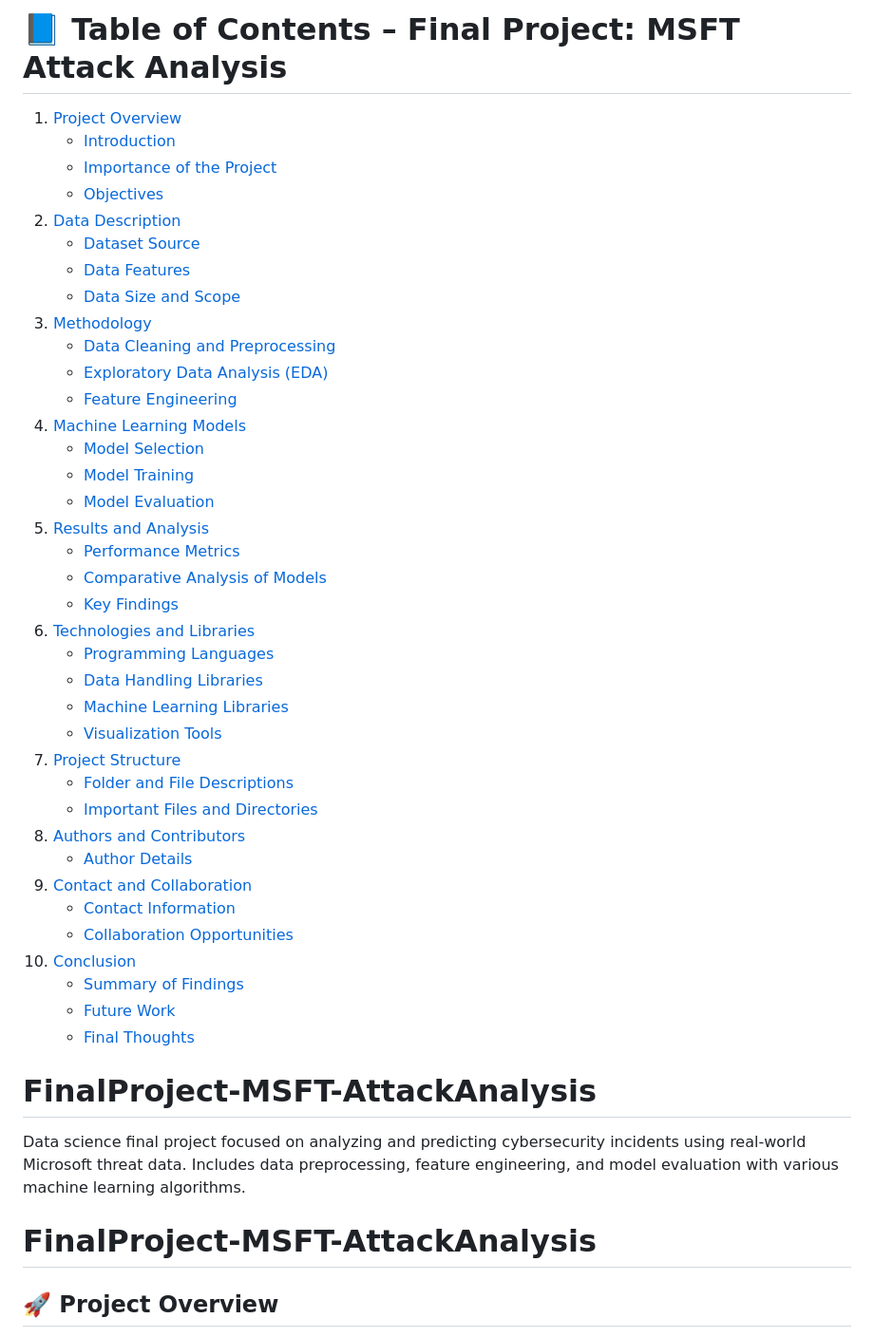
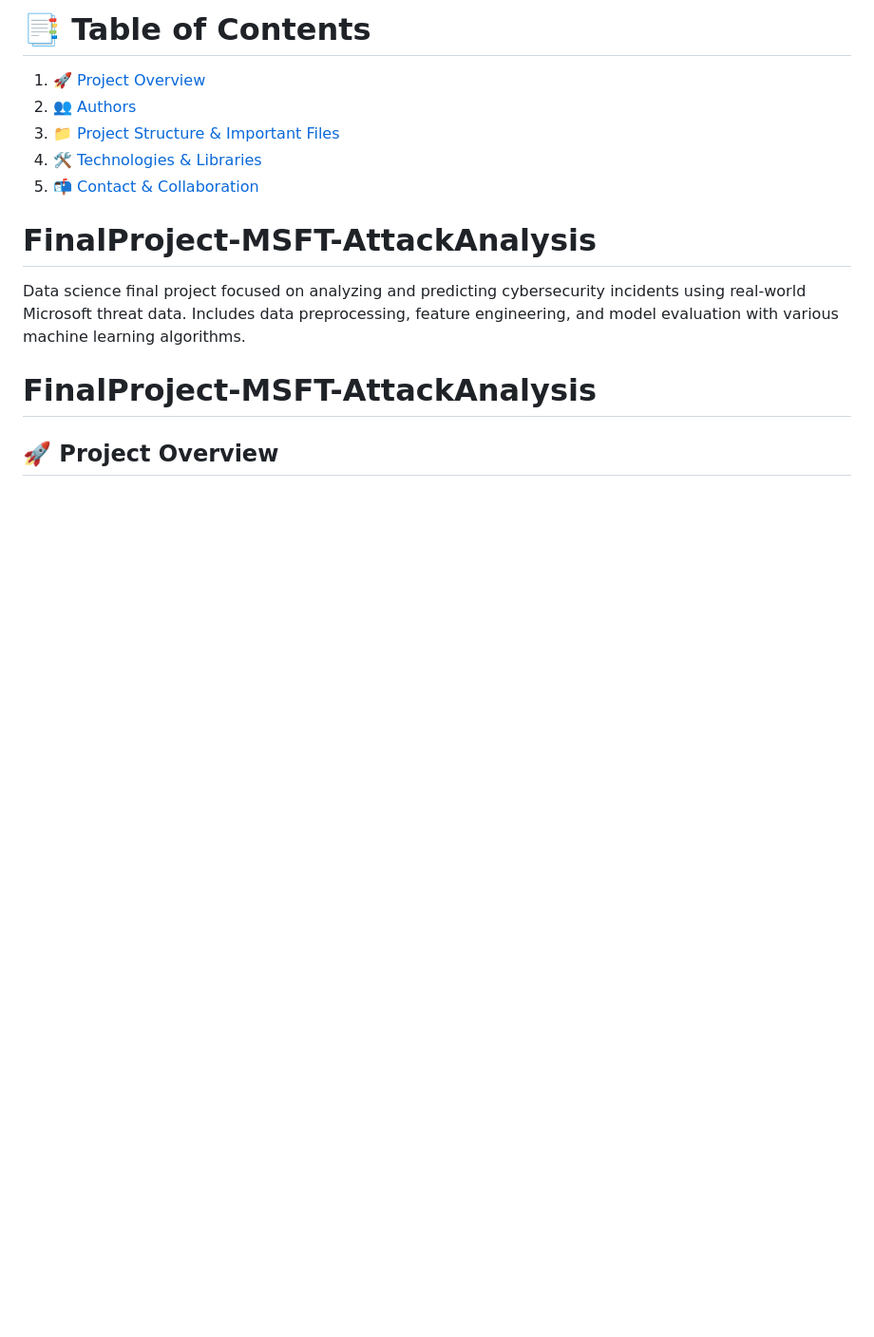
Before and after one commit to ss331144/FinalProject-MSFT-AttackAnalysis, a Markdown page: README.md, the part around the change. Shown at 95% size. Drawn GitHub-style; blank space fills up the shorter version.

```diff
--- a/README.md
+++ b/README.md
@@ -1,42 +1,11 @@
-# 📘 Table of Contents – Final Project: MSFT Attack Analysis
+# 📑 Table of Contents
 
-1. [Project Overview](#1-project-overview)
-    - [Introduction](#1-project-overview)
-    - [Importance of the Project](#1-project-overview)
-    - [Objectives](#1-project-overview)
-2. [Data Description](#2-data-description)
-    - [Dataset Source](#2-data-description)
-    - [Data Features](#2-data-description)
-    - [Data Size and Scope](#2-data-description)
-3. [Methodology](#3-methodology)
-    - [Data Cleaning and Preprocessing](#3-methodology)
-    - [Exploratory Data Analysis (EDA)](#3-methodology)
-    - [Feature Engineering](#3-methodology)
-4. [Machine Learning Models](#4-machine-learning-models)
-    - [Model Selection](#4-machine-learning-models)
-    - [Model Training](#4-machine-learning-models)
-    - [Model Evaluation](#4-machine-learning-models)
-5. [Results and Analysis](#5-results-and-analysis)
-    - [Performance Metrics](#5-results-and-analysis)
-    - [Comparative Analysis of Models](#5-results-and-analysis)
-    - [Key Findings](#5-results-and-analysis)
-6. [Technologies and Libraries](#6-technologies-and-libraries)
-    - [Programming Languages](#6-technologies-and-libraries)
-    - [Data Handling Libraries](#6-technologies-and-libraries)
-    - [Machine Learning Libraries](#6-technologies-and-libraries)
-    - [Visualization Tools](#6-technologies-and-libraries)
-7. [Project Structure](#7-project-structure)
-    - [Folder and File Descriptions](#7-project-structure)
-    - [Important Files and Directories](#7-project-structure)
-8. [Authors and Contributors](#8-authors-and-contributors)
-    - [Author Details](#8-authors-and-contributors)
-9. [Contact and Collaboration](#9-contact-and-collaboration)
-    - [Contact Information](#9-contact-and-collaboration)
-    - [Collaboration Opportunities](#9-contact-and-collaboration)
-10. [Conclusion](#10-conclusion)
-    - [Summary of Findings](#10-conclusion)
-    - [Future Work](#10-conclusion)
-    - [Final Thoughts](#10-conclusion)
+1. [🚀 Project Overview](#-project-overview)
+2. [👥 Authors](#-authors)
+3. [📁 Project Structure & Important Files](#-project-structure--important-files)
+4. [🛠 Technologies & Libraries](#-technologies--libraries)
+5. [📬 Contact & Collaboration](#-contact--collaboration)
+
 
 
 
```
